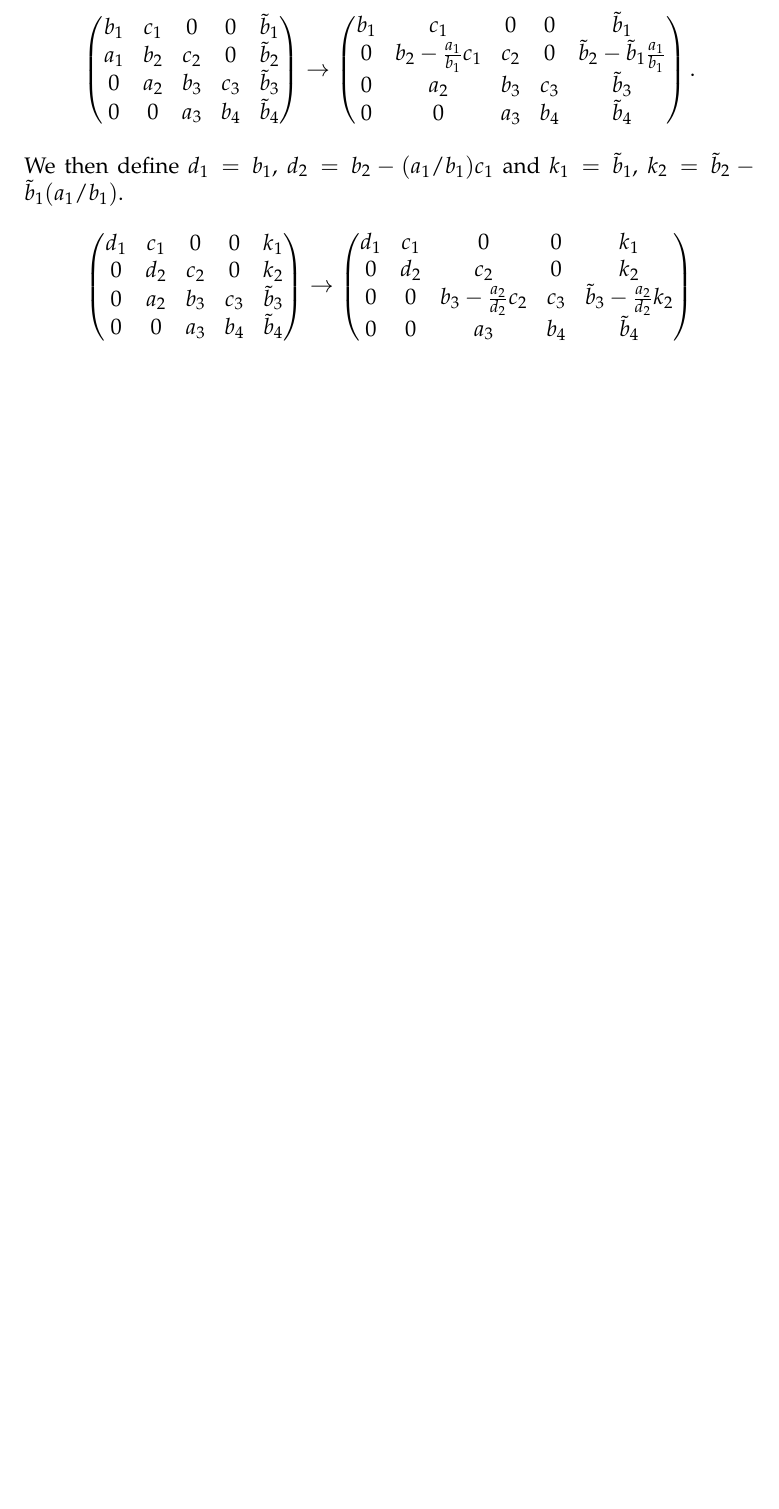
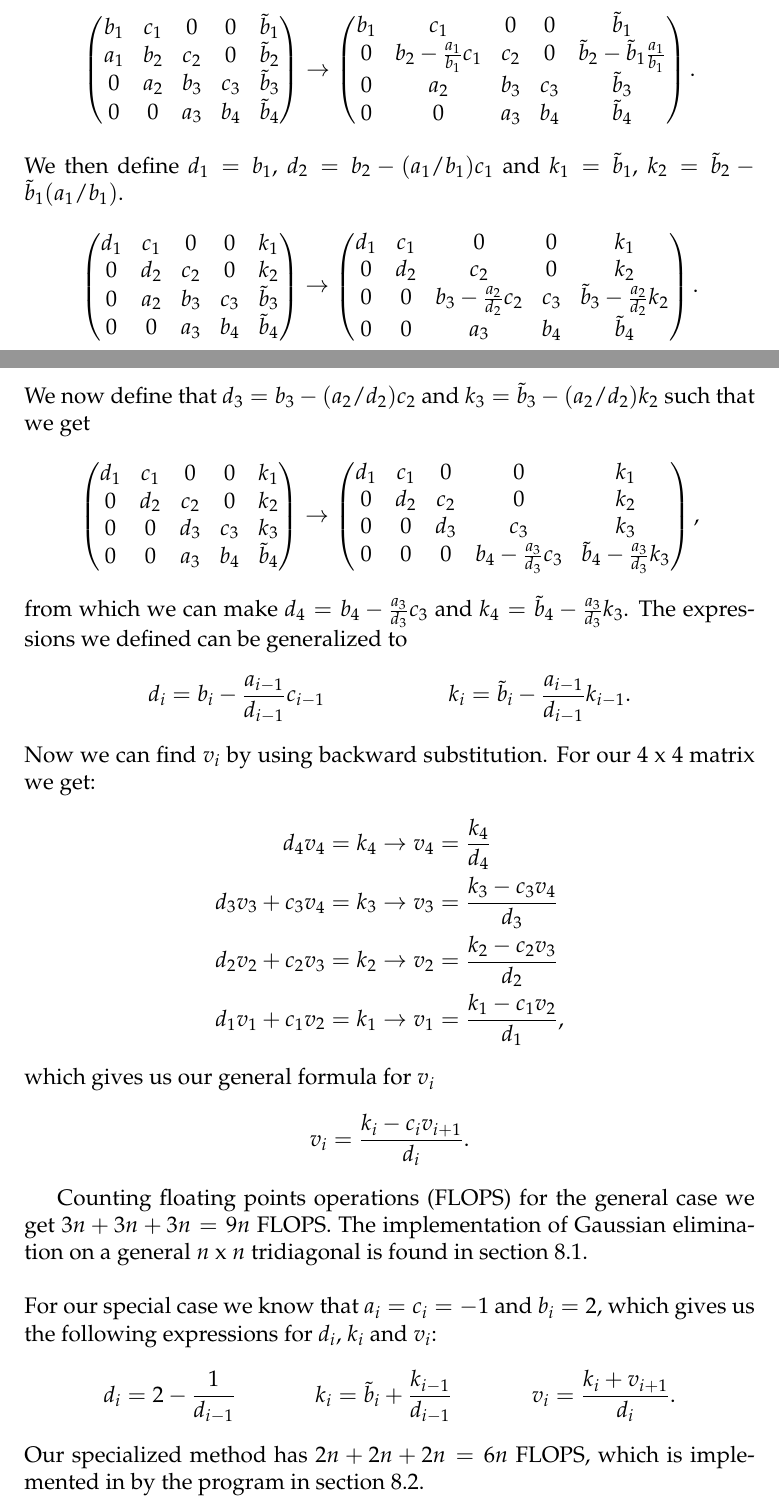
Before and after one commit to richaraf/FYS-3150git, a LaTeX paper (Project_1/Project_1_Report.tex): part of page 2 of 3 before the commit and two parts of pages 2 and 3 of 4 after it, the two joined at a grey line, cut so that both start at the same text, the shorter picture padded with empty space. Compiled offline with pdfLaTeX.

Commit message:
Almost finish method: Gaussian elimination

```diff
--- a/Project_1/Project_1_Report.tex
+++ b/Project_1/Project_1_Report.tex
@@ -89,4 +103,36 @@ d_1&c_1&0&0&k_1\\
 0&d_2&c_2&0&k_2\\
 0&0&b_3-\frac{a_2}{d_2}c_2&c_3&\tilde{b}_3-\frac{a_2}{d_2}k_2\\
 0&0&a_3&b_4&\tilde{b}_4
-\end{pmatrix}$$
+\end{pmatrix}.$$
+We now define that $d_3 = b_3-(a_2/d_2)c_2$ and $k_3=\tilde{b}_3-(a_2/d_2)k_2$ such that we get
+$$\begin{pmatrix}
+d_1&c_1&0&0&k_1\\
+0&d_2&c_2&0&k_2\\
+0&0&d_3&c_3&k_3\\
+0&0&a_3&b_4&\tilde{b}_4
+\end{pmatrix}\rightarrow \begin{pmatrix}
+d_1&c_1&0&0&k_1\\
+0&d_2&c_2&0&k_2\\
+0&0&d_3&c_3&k_3\\
+0&0&0&b_4-\frac{a_3}{d_3}c_3&\tilde{b}_4-\frac{a_3}{d_3}k_3
+\end{pmatrix},$$
+from which we can make $d_4=b_4-\frac{a_3}{d_3}c_3$ and $k_4 = \tilde{b}_4-\frac{a_3}{d_3}k_3$. The expressions we defined can be generalized to \begin{align*}
+d_i=b_i-\frac{a_{i-1}}{d_{i-1}}c_{i-1} && k_i=\tilde{b}_i-\frac{a_{i-1}}{d_{i-1}}k_{i-1}.
+\end{align*}
+Now we can find $v_i$ by using backward substitution. For our $4$ x $4$ matrix we get:
+\begin{align*}
+d_4v_4=k_4 &\rightarrow v_4 = \frac{k_4}{d_4} \\
+d_3v_3+c_3v_4 = k_3 &\rightarrow v_3=\frac{k_3-c_3v_4}{d_3} \\
+d_2v_2+c_2v_3 = k_2 &\rightarrow v_2=\frac{k_2-c_2v_3}{d_2} \\
+d_1v_1+c_1v_2 = k_1 &\rightarrow v_1=\frac{k_1-c_1v_2}{d_1},
+\end{align*}
+which gives us our general formula for $v_i$
+$$v_i=\frac{k_i-c_iv_{i+1}}{d_i}.$$
+
+Counting floating points operations (FLOPS) for the general case we get $3n+3n+3n=9n$ FLOPS. The implementation of Gaussian elimination on a general $n$ x $n$ tridiagonal is found in section 8.1.
+\\* \\*
+For our special case we know that $a_i=c_i=-1$ and $b_i=2$, which gives us the following expressions for $d_i$, $k_i$ and $v_i$:
+\begin{align*}
+d_i = 2-\frac{1}{d_{i-1}} && k_i = \tilde{b}_i + \frac{k_{i-1}}{d_{i-1}} && v_i = \frac{k_i+v_{i+1}}{d_i}.
+\end{align*}
+Our specialized method has $2n+2n+2n=6n$ FLOPS, which is implemented in by the program in section 8.2.
```
Also changed, not shown: Project_1/Project_1_Report.tex (20 more changed lines).
